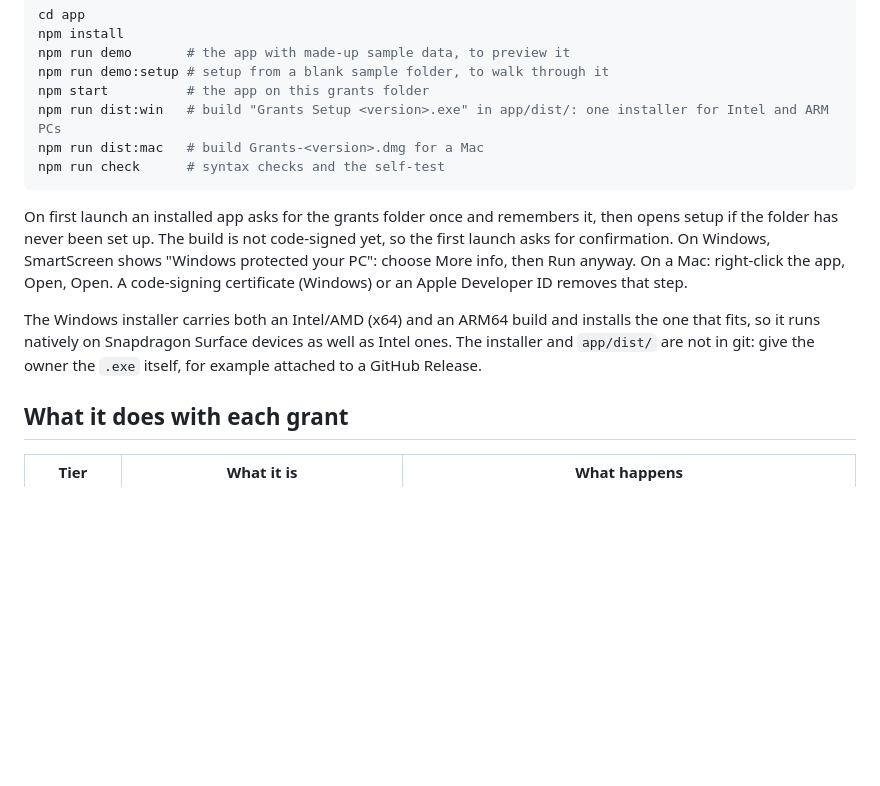
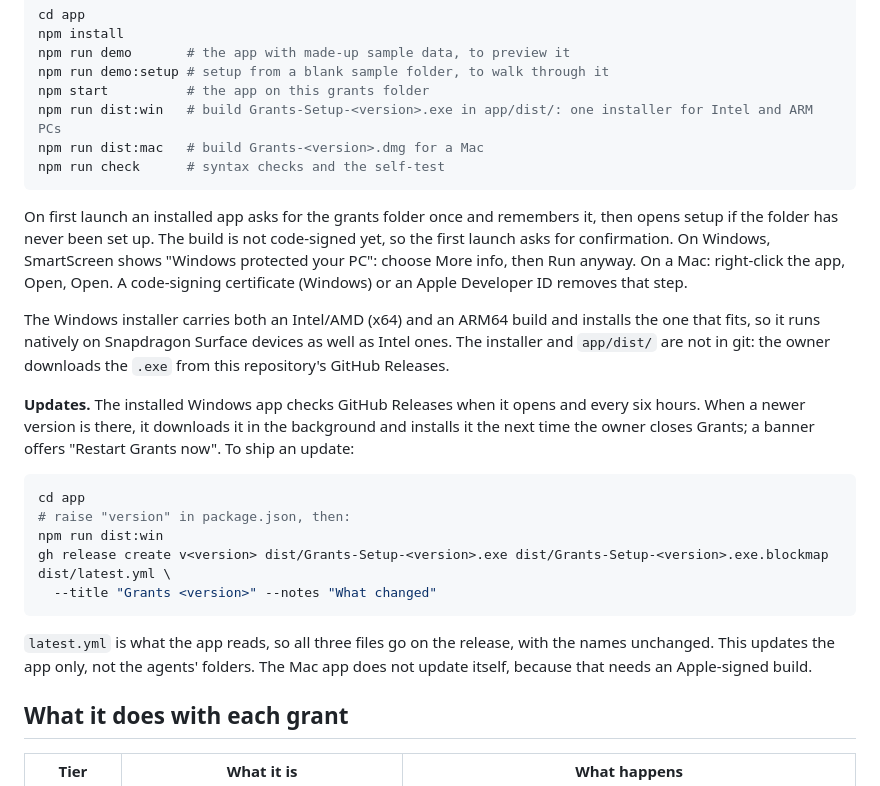
Before and after one commit to Kobalosz/QueenBee, a Markdown page: grants/README.md, the part around the change. GitHub-like rendering; blank space fills up the shorter version.

Commit message:
Document app updates and how to publish one

````diff
--- a/grants/README.md
+++ b/grants/README.md
@@ -117,7 +117,7 @@ npm install
 npm run demo       # the app with made-up sample data, to preview it
 npm run demo:setup # setup from a blank sample folder, to walk through it
 npm start          # the app on this grants folder
-npm run dist:win   # build "Grants Setup <version>.exe" in app/dist/: one installer for Intel and ARM PCs
+npm run dist:win   # build Grants-Setup-<version>.exe in app/dist/: one installer for Intel and ARM PCs
 npm run dist:mac   # build Grants-<version>.dmg for a Mac
 npm run check      # syntax checks and the self-test
 ```
@@ -130,8 +130,23 @@ A code-signing certificate (Windows) or an Apple Developer ID removes that step.
 
 The Windows installer carries both an Intel/AMD (x64) and an ARM64 build and installs the one that
 fits, so it runs natively on Snapdragon Surface devices as well as Intel ones. The installer and
-`app/dist/` are not in git: give the owner the `.exe` itself, for example attached to a GitHub
-Release.
+`app/dist/` are not in git: the owner downloads the `.exe` from this repository's GitHub Releases.
+
+**Updates.** The installed Windows app checks GitHub Releases when it opens and every six hours.
+When a newer version is there, it downloads it in the background and installs it the next time the
+owner closes Grants; a banner offers "Restart Grants now". To ship an update:
+
+```bash
+cd app
+# raise "version" in package.json, then:
+npm run dist:win
+gh release create v<version> dist/Grants-Setup-<version>.exe dist/Grants-Setup-<version>.exe.blockmap dist/latest.yml \
+  --title "Grants <version>" --notes "What changed"
+```
+
+`latest.yml` is what the app reads, so all three files go on the release, with the names unchanged.
+This updates the app only, not the agents' folders. The Mac app does not update itself, because
+that needs an Apple-signed build.
 
 ## What it does with each grant
 
````
Also changed, not shown: grants/CLAUDE.md (+2 -1 lines).
